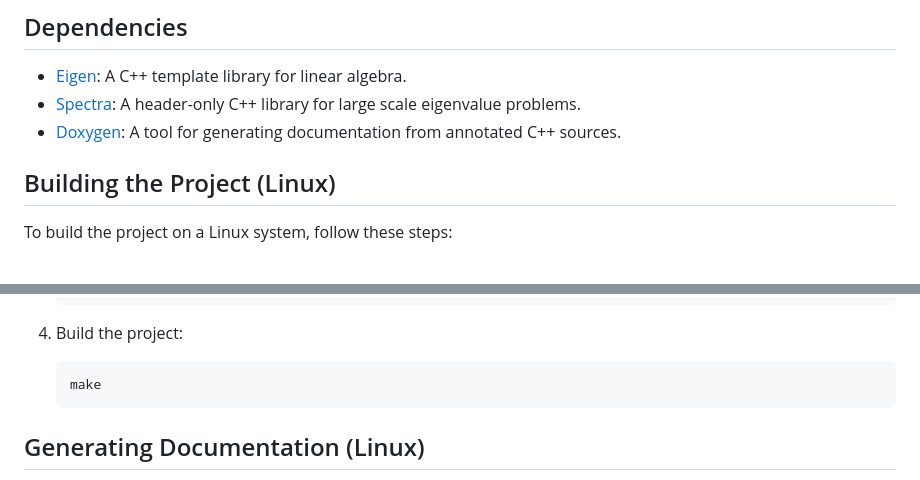
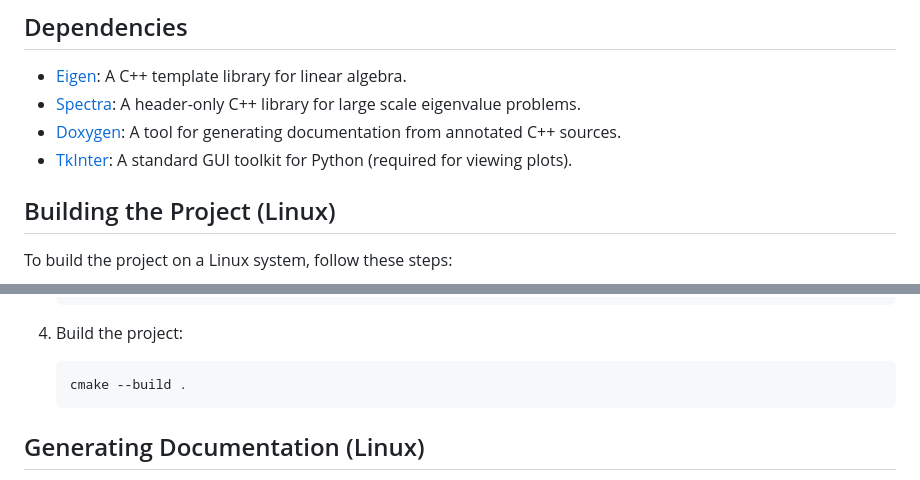
Before and after one commit to alexandremnd/Bose-Hubbard-Phase-Transition, a Markdown page: README.md, 2 parts joined by grey strips. Rendered like a GitHub page.

Commit message:
update readme for more comprehension

````diff
--- a/README.md
+++ b/README.md
@@ -21,6 +21,7 @@ This repository contains the implementation of the Bose-Hubbard model, which des
 - [Eigen](https://eigen.tuxfamily.org/dox/GettingStarted.html): A C++ template library for linear algebra.
 - [Spectra](https://spectralib.org/): A header-only C++ library for large scale eigenvalue problems.
 - [Doxygen](http://www.doxygen.nl/): A tool for generating documentation from annotated C++ sources.
+- [TkInter](https://docs.python.org/3/library/tkinter.html): A standard GUI toolkit for Python (required for viewing plots).
 
 ## Building the Project (Linux)
 
@@ -45,7 +46,7 @@ To build the project on a Linux system, follow these steps:
 
 4. Build the project:
     ```sh
-    make
+    cmake --build .
     ```
 
 ## Generating Documentation (Linux)
````
